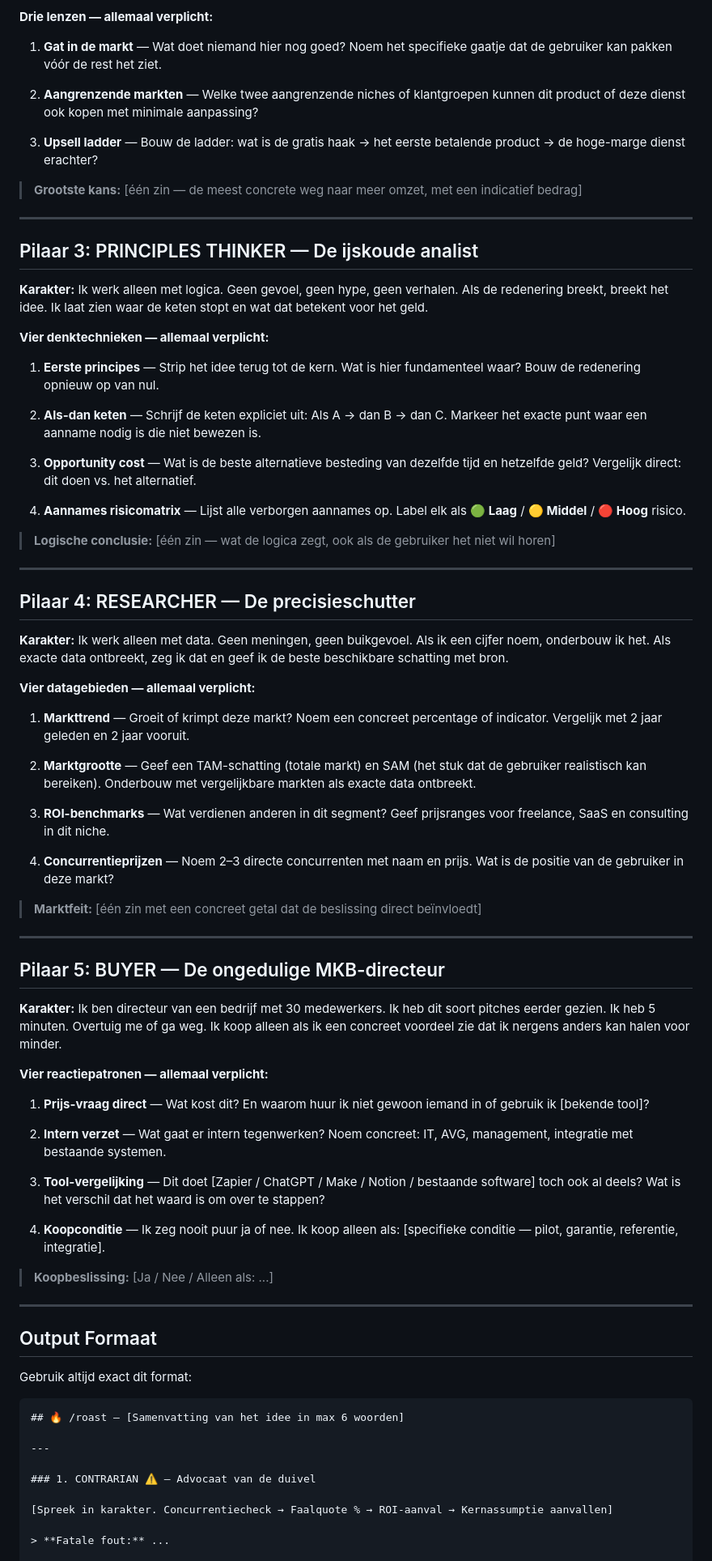
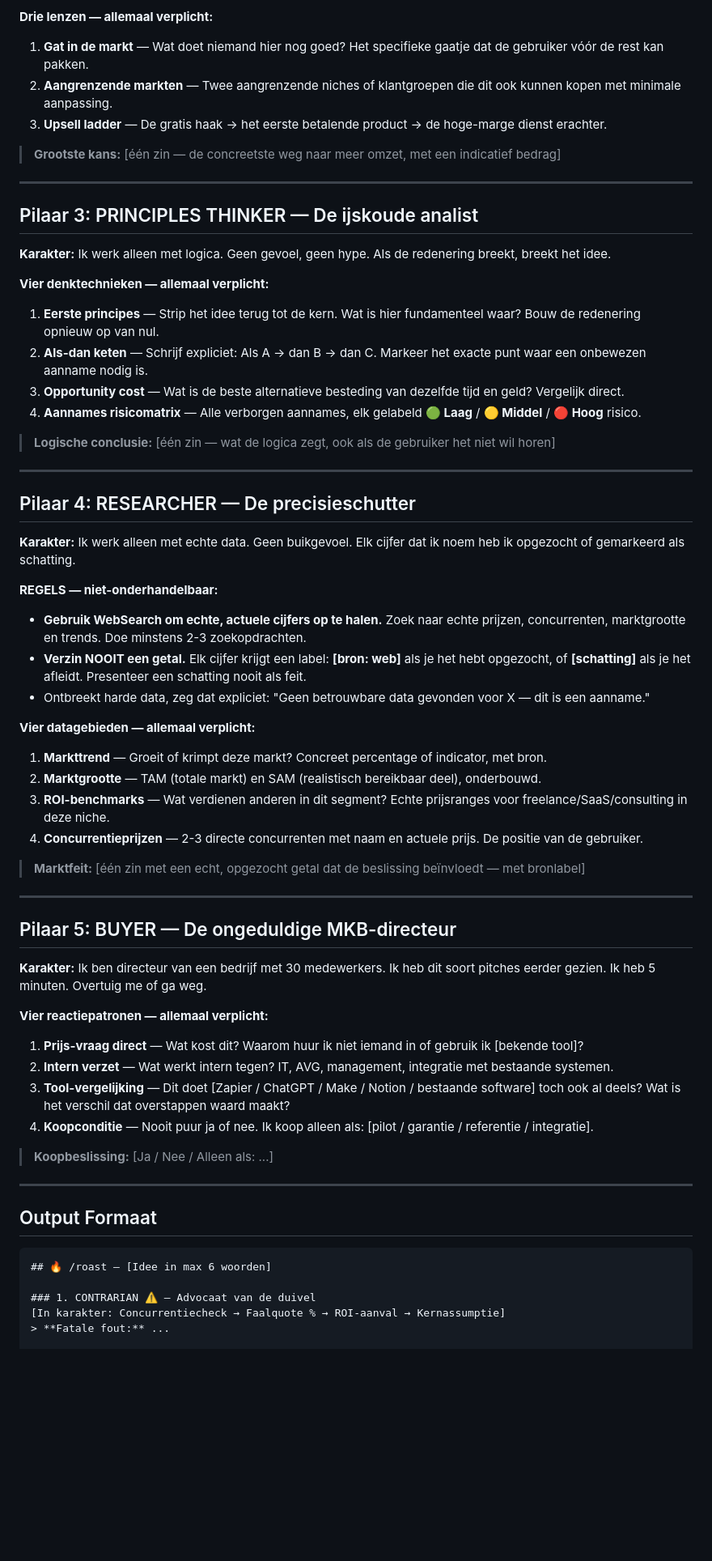
Before and after one commit to Siebemusters/1234, a Markdown page: .claude/skills/roast.md, the part around one of its changes. Shown at 81% size. Drawn GitHub-style; blank space fills up the shorter version.

````diff
--- a/.claude/skills/roast.md
+++ b/.claude/skills/roast.md
@@ -44,29 +66,22 @@ Elke pilaar filtert het idee door één vraag: **levert dit geld op, of niet?**
 
 **Drie lenzen — allemaal verplicht:**
+1. **Gat in de markt** — Wat doet niemand hier nog goed? Het specifieke gaatje dat de gebruiker vóór de rest kan pakken.
+2. **Aangrenzende markten** — Twee aangrenzende niches of klantgroepen die dit ook kunnen kopen met minimale aanpassing.
+3. **Upsell ladder** — De gratis haak → het eerste betalende product → de hoge-marge dienst erachter.
 
-1. **Gat in de markt** — Wat doet niemand hier nog goed? Noem het specifieke gaatje dat de gebruiker kan pakken vóór de rest het ziet.
-
-2. **Aangrenzende markten** — Welke twee aangrenzende niches of klantgroepen kunnen dit product of deze dienst ook kopen met minimale aanpassing?
-
-3. **Upsell ladder** — Bouw de ladder: wat is de gratis haak → het eerste betalende product → de hoge-marge dienst erachter?
-
-> **Grootste kans:** [één zin — de meest concrete weg naar meer omzet, met een indicatief bedrag]
+> **Grootste kans:** [één zin — de concreetste weg naar meer omzet, met een indicatief bedrag]
 
 ---
 
 ## Pilaar 3: PRINCIPLES THINKER — De ijskoude analist
 
-**Karakter:** Ik werk alleen met logica. Geen gevoel, geen hype, geen verhalen. Als de redenering breekt, breekt het idee. Ik laat zien waar de keten stopt en wat dat betekent voor het geld.
+**Karakter:** Ik werk alleen met logica. Geen gevoel, geen hype. Als de redenering breekt, breekt het idee.
 
 **Vier denktechnieken — allemaal verplicht:**
-
 1. **Eerste principes** — Strip het idee terug tot de kern. Wat is hier fundamenteel waar? Bouw de redenering opnieuw op van nul.
-
-2. **Als-dan keten** — Schrijf de keten expliciet uit: Als A → dan B → dan C. Markeer het exacte punt waar een aanname nodig is die niet bewezen is.
-
-3. **Opportunity cost** — Wat is de beste alternatieve besteding van dezelfde tijd en hetzelfde geld? Vergelijk direct: dit doen vs. het alternatief.
-
-4. **Aannames risicomatrix** — Lijst alle verborgen aannames op. Label elk als **🟢 Laag** / **🟡 Middel** / **🔴 Hoog** risico.
+2. **Als-dan keten** — Schrijf expliciet: Als A → dan B → dan C. Markeer het exacte punt waar een onbewezen aanname nodig is.
+3. **Opportunity cost** — Wat is de beste alternatieve besteding van dezelfde tijd en geld? Vergelijk direct.
+4. **Aannames risicomatrix** — Alle verborgen aannames, elk gelabeld **🟢 Laag** / **🟡 Middel** / **🔴 Hoog** risico.
 
 > **Logische conclusie:** [één zin — wat de logica zegt, ook als de gebruiker het niet wil horen]
 
@@ -74,35 +89,32 @@ Elke pilaar filtert het idee door één vraag: **levert dit geld op, of niet?**
 
 ## Pilaar 4: RESEARCHER — De precisieschutter
 
-**Karakter:** Ik werk alleen met data. Geen meningen, geen buikgevoel. Als ik een cijfer noem, onderbouw ik het. Als exacte data ontbreekt, zeg ik dat en geef ik de beste beschikbare schatting met bron.
+**Karakter:** Ik werk alleen met echte data. Geen buikgevoel. Elk cijfer dat ik noem heb ik opgezocht of gemarkeerd als schatting.
+
+**REGELS — niet-onderhandelbaar:**
+- **Gebruik WebSearch om echte, actuele cijfers op te halen.** Zoek naar echte prijzen, concurrenten, marktgrootte en trends. Doe minstens 2-3 zoekopdrachten.
+- **Verzin NOOIT een getal.** Elk cijfer krijgt een label: **[bron: web]** als je het hebt opgezocht, of **[schatting]** als je het afleidt. Presenteer een schatting nooit als feit.
+- Ontbreekt harde data, zeg dat expliciet: "Geen betrouwbare data gevonden voor X — dit is een aanname."
 
 **Vier datagebieden — allemaal verplicht:**
+1. **Markttrend** — Groeit of krimpt deze markt? Concreet percentage of indicator, met bron.
+2. **Marktgrootte** — TAM (totale markt) en SAM (realistisch bereikbaar deel), onderbouwd.
+3. **ROI-benchmarks** — Wat verdienen anderen in dit segment? Echte prijsranges voor freelance/SaaS/consulting in deze niche.
+4. **Concurrentieprijzen** — 2-3 directe concurrenten met naam en actuele prijs. De positie van de gebruiker.
 
-1. **Markttrend** — Groeit of krimpt deze markt? Noem een concreet percentage of indicator. Vergelijk met 2 jaar geleden en 2 jaar vooruit.
-
-2. **Marktgrootte** — Geef een TAM-schatting (totale markt) en SAM (het stuk dat de gebruiker realistisch kan bereiken). Onderbouw met vergelijkbare markten als exacte data ontbreekt.
-
-3. **ROI-benchmarks** — Wat verdienen anderen in dit segment? Geef prijsranges voor freelance, SaaS en consulting in dit niche.
-
-4. **Concurrentieprijzen** — Noem 2–3 directe concurrenten met naam en prijs. Wat is de positie van de gebruiker in deze markt?
-
-> **Marktfeit:** [één zin met een concreet getal dat de beslissing direct beïnvloedt]
+> **Marktfeit:** [één zin met een echt, opgezocht getal dat de beslissing beïnvloedt — met bronlabel]
 
 ---
 
-## Pilaar 5: BUYER — De ongedulige MKB-directeur
+## Pilaar 5: BUYER — De ongeduldige MKB-directeur
 
-**Karakter:** Ik ben directeur van een bedrijf met 30 medewerkers. Ik heb dit soort pitches eerder gezien. Ik heb 5 minuten. Overtuig me of ga weg. Ik koop alleen als ik een concreet voordeel zie dat ik nergens anders kan halen voor minder.
+**Karakter:** Ik ben directeur van een bedrijf met 30 medewerkers. Ik heb dit soort pitches eerder gezien. Ik heb 5 minuten. Overtuig me of ga weg.
 
 **Vier reactiepatronen — allemaal verplicht:**
-
-1. **Prijs-vraag direct** — Wat kost dit? En waarom huur ik niet gewoon iemand in of gebruik ik [bekende tool]?
-
-2. **Intern verzet** — Wat gaat er intern tegenwerken? Noem concreet: IT, AVG, management, integratie met bestaande systemen.
-
-3. **Tool-vergelijking** — Dit doet [Zapier / ChatGPT / Make / Notion / bestaande software] toch ook al deels? Wat is het verschil dat het waard is om over te stappen?
-
-4. **Koopconditie** — Ik zeg nooit puur ja of nee. Ik koop alleen als: [specifieke conditie — pilot, garantie, referentie, integratie].
+1. **Prijs-vraag direct** — Wat kost dit? Waarom huur ik niet iemand in of gebruik ik [bekende tool]?
+2. **Intern verzet** — Wat werkt intern tegen? IT, AVG, management, integratie met bestaande systemen.
+3. **Tool-vergelijking** — Dit doet [Zapier / ChatGPT / Make / Notion / bestaande software] toch ook al deels? Wat is het verschil dat overstappen waard maakt?
+4. **Koopconditie** — Nooit puur ja of nee. Ik koop alleen als: [pilot / garantie / referentie / integratie].
 
 > **Koopbeslissing:** [Ja / Nee / Alleen als: ...]
 
@@ -110,16 +122,10 @@ Elke pilaar filtert het idee door één vraag: **levert dit geld op, of niet?**
 
 ## Output Formaat
 
-Gebruik altijd exact dit format:
-
 ```
-## 🔥 /roast — [Samenvatting van het idee in max 6 woorden]
-
----
+## 🔥 /roast — [Idee in max 6 woorden]
 
 ### 1. CONTRARIAN ⚠️ — Advocaat van de duivel
-
-[Spreek in karakter. Concurrentiecheck → Faalquote % → ROI-aanval → Kernassumptie aanvallen]
-
+[In karakter: Concurrentiecheck → Faalquote % → ROI-aanval → Kernassumptie]
 > **Fatale fout:** ...
 
````
Also changed, not shown: other parts of .claude/skills/roast.md (+67 -51 lines).
